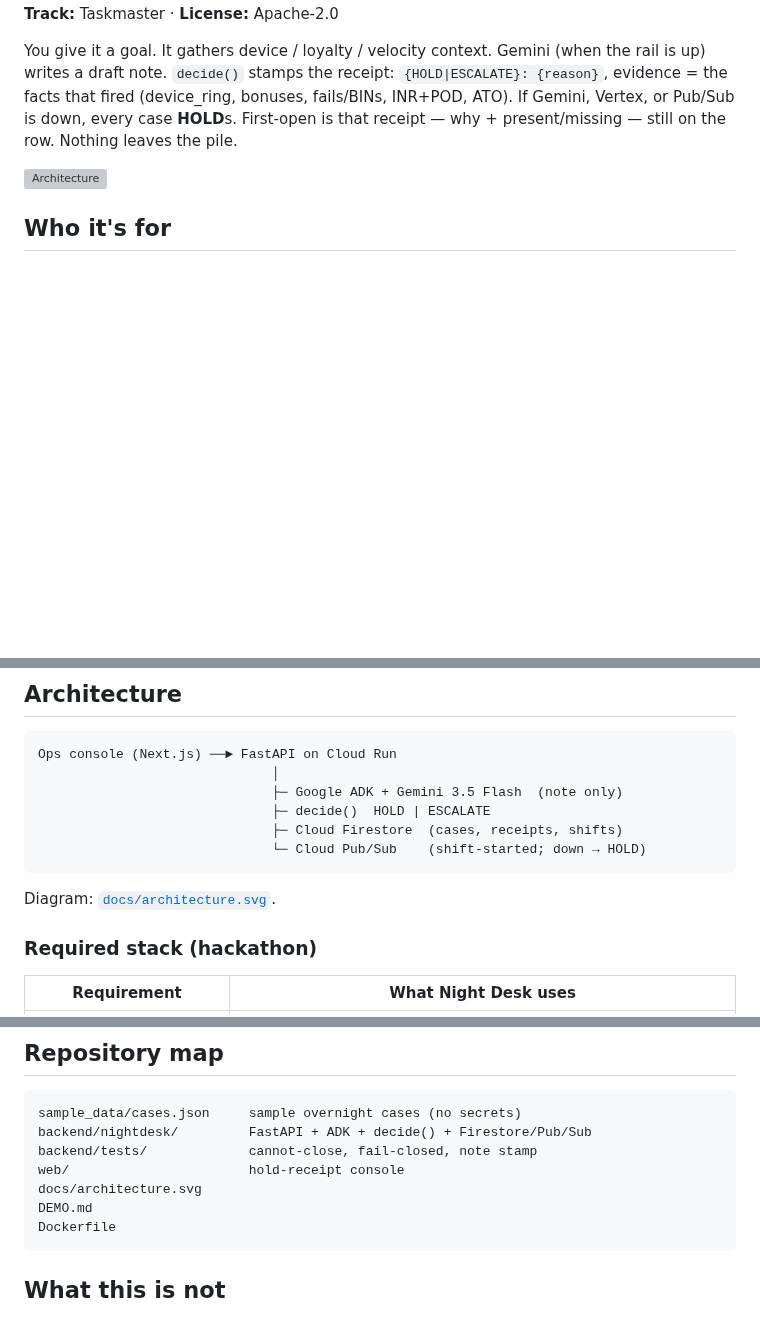
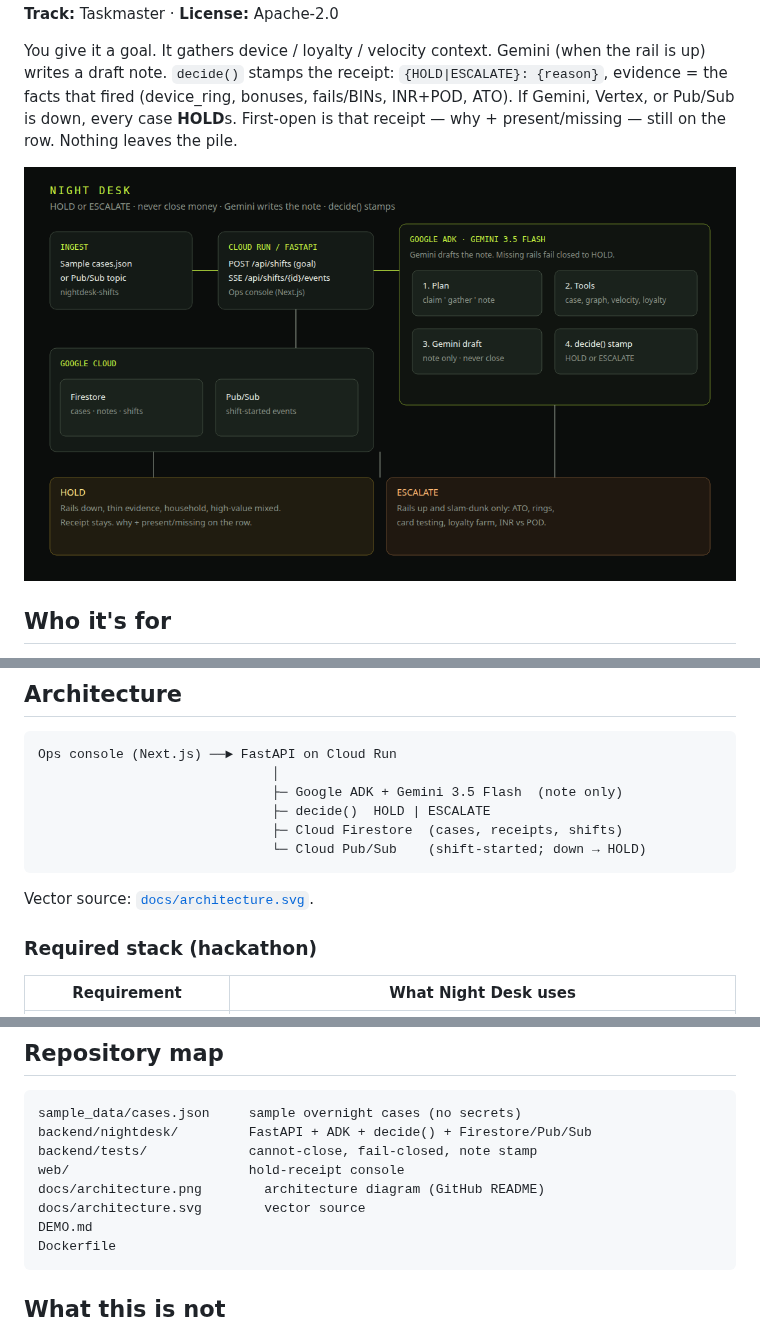
Before and after one commit to pamu512/night-desk, a Markdown page: README.md, 3 parts joined by grey strips. Drawn GitHub-style; pictures changed too: docs/architecture.png (added); blank space fills up the shorter version; grey boxes are pictures that could not be loaded.

Commit message:
Fix GitHub architecture diagram with UTF-8 SVG and PNG
GitHub failed to render docs/architecture.svg (Invalid image source)
because the file was Windows-1252, not UTF-8, and lacked an XML
declaration. Rewrite as valid UTF-8 XML with an XML prologue and
ASCII apostrophes. Embed the PNG in the README so judges see the
Night Desk HOLD/ESCALATE diagram; keep a link to the SVG.

Co-authored-by: anoop.pamu <anoop.pamu@gmail.com>

````diff
--- a/README.md
+++ b/README.md
@@ -8,7 +8,7 @@ Hold receipts for refund, loyalty, and payment-abuse review. Two-way only: **HOL
 
 You give it a goal. It gathers device / loyalty / velocity context. Gemini (when the rail is up) writes a draft note. `decide()` stamps the receipt: `{HOLD|ESCALATE}: {reason}`, evidence = the facts that fired (device_ring, bonuses, fails/BINs, INR+POD, ATO). If Gemini, Vertex, or Pub/Sub is down, every case **HOLD**s. First-open is that receipt — why + present/missing — still on the row. Nothing leaves the pile.
 
-![Architecture](docs/architecture.svg)
+![Architecture](docs/architecture.png)
 
 ## Who it's for
 
@@ -44,7 +44,7 @@ Ops console (Next.js) ──► FastAPI on Cloud Run
                               └─ Cloud Pub/Sub    (shift-started; down → HOLD)
 ```
 
-Diagram: [`docs/architecture.svg`](docs/architecture.svg).
+Vector source: [`docs/architecture.svg`](docs/architecture.svg).
 
 ### Required stack (hackathon)
 
@@ -162,7 +162,8 @@ sample_data/cases.json     sample overnight cases (no secrets)
 backend/nightdesk/         FastAPI + ADK + decide() + Firestore/Pub/Sub
 backend/tests/             cannot-close, fail-closed, note stamp
 web/                       hold-receipt console
-docs/architecture.svg
+docs/architecture.png        architecture diagram (GitHub README)
+docs/architecture.svg        vector source
 DEMO.md
 Dockerfile
 ```
````
Also changed, not shown: 1 other file.
